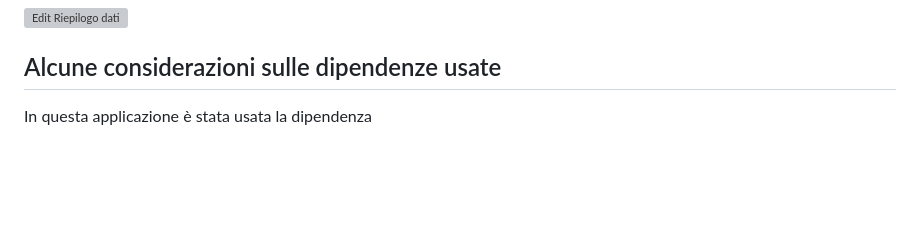
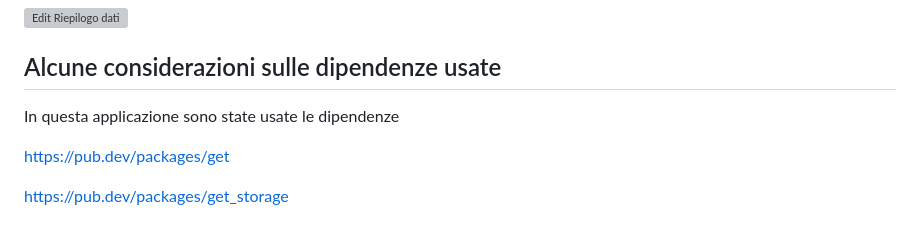
Before and after one commit to Geek-Srls/logica_entrata_merce, a Markdown page: README.md, the part around the change. Drawn GitHub-style; blank space fills up the shorter version; grey boxes are pictures that could not be loaded.

```diff
--- a/README.md
+++ b/README.md
@@ -65,4 +65,8 @@ Infine se si clicca sul pulsante "INVIA DATI" i record vengono salvati nel datab
 
 ## Alcune considerazioni sulle dipendenze usate
 
-In questa applicazione è stata usata la dipendenza
+In questa applicazione sono state usate le dipendenze
+
+https://pub.dev/packages/get
+
+https://pub.dev/packages/get_storage
```
